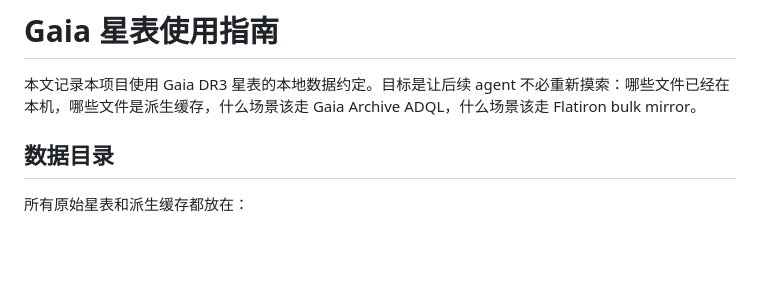
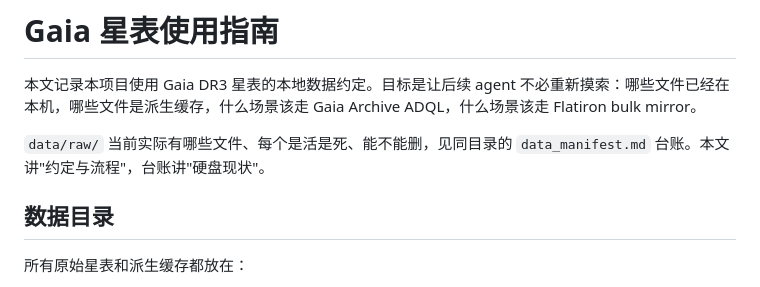
Before and after one commit to grapeot/gaia_allsky, a Markdown page: docs/gaia_catalog_usage.md, the part around the change. Rendered like a GitHub page; blank space fills up the shorter version.

```diff
--- a/docs/gaia_catalog_usage.md
+++ b/docs/gaia_catalog_usage.md
@@ -1,6 +1,8 @@
 # Gaia 星表使用指南
 
 本文记录本项目使用 Gaia DR3 星表的本地数据约定。目标是让后续 agent 不必重新摸索：哪些文件已经在本机，哪些文件是派生缓存，什么场景该走 Gaia Archive ADQL，什么场景该走 Flatiron bulk mirror。
+
+`data/raw/` 当前实际有哪些文件、每个是活是死、能不能删，见同目录的 `data_manifest.md` 台账。本文讲"约定与流程"，台账讲"硬盘现状"。
 
 ## 数据目录
 
```
Also changed, not shown: docs/data_manifest.md (added, +88 -0 lines).
